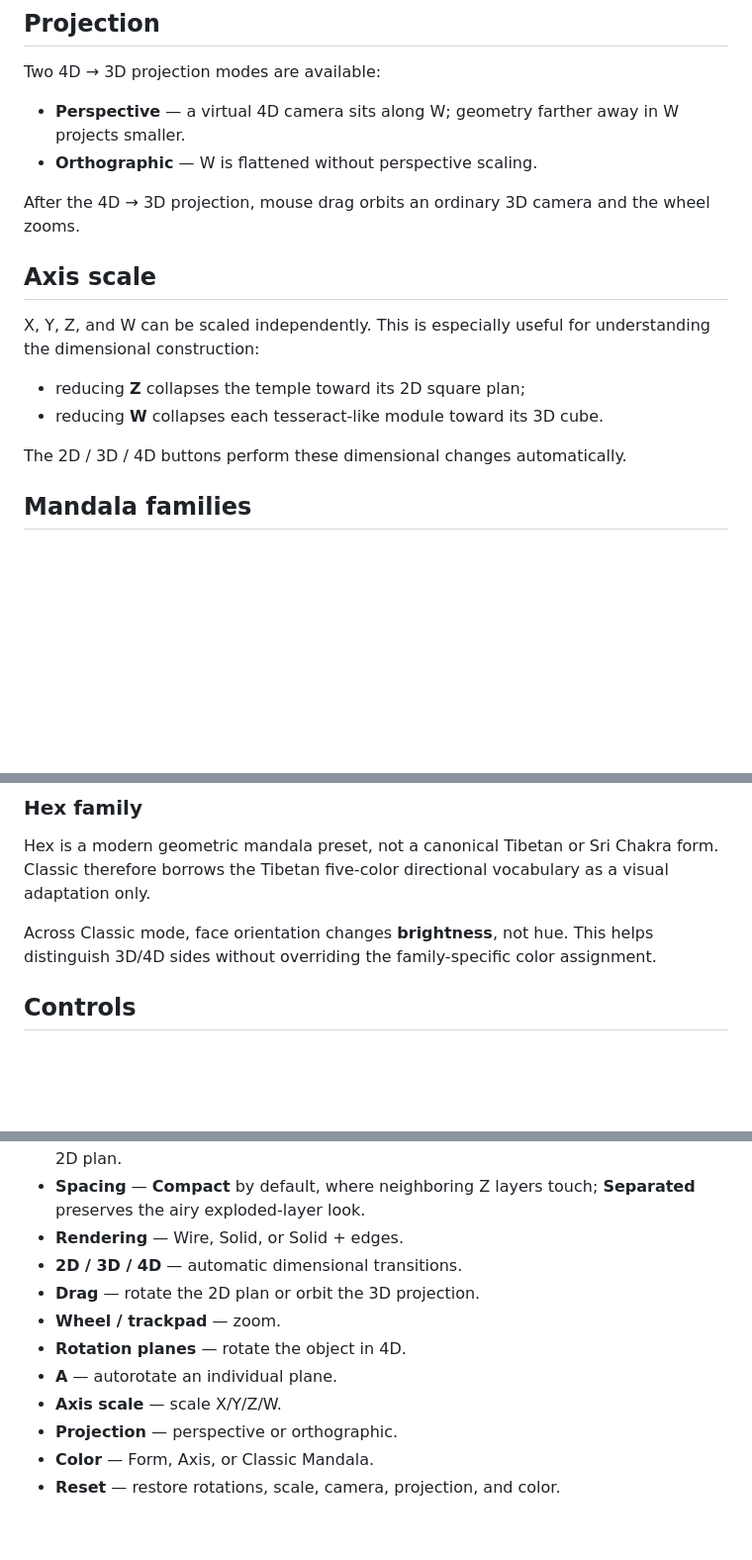
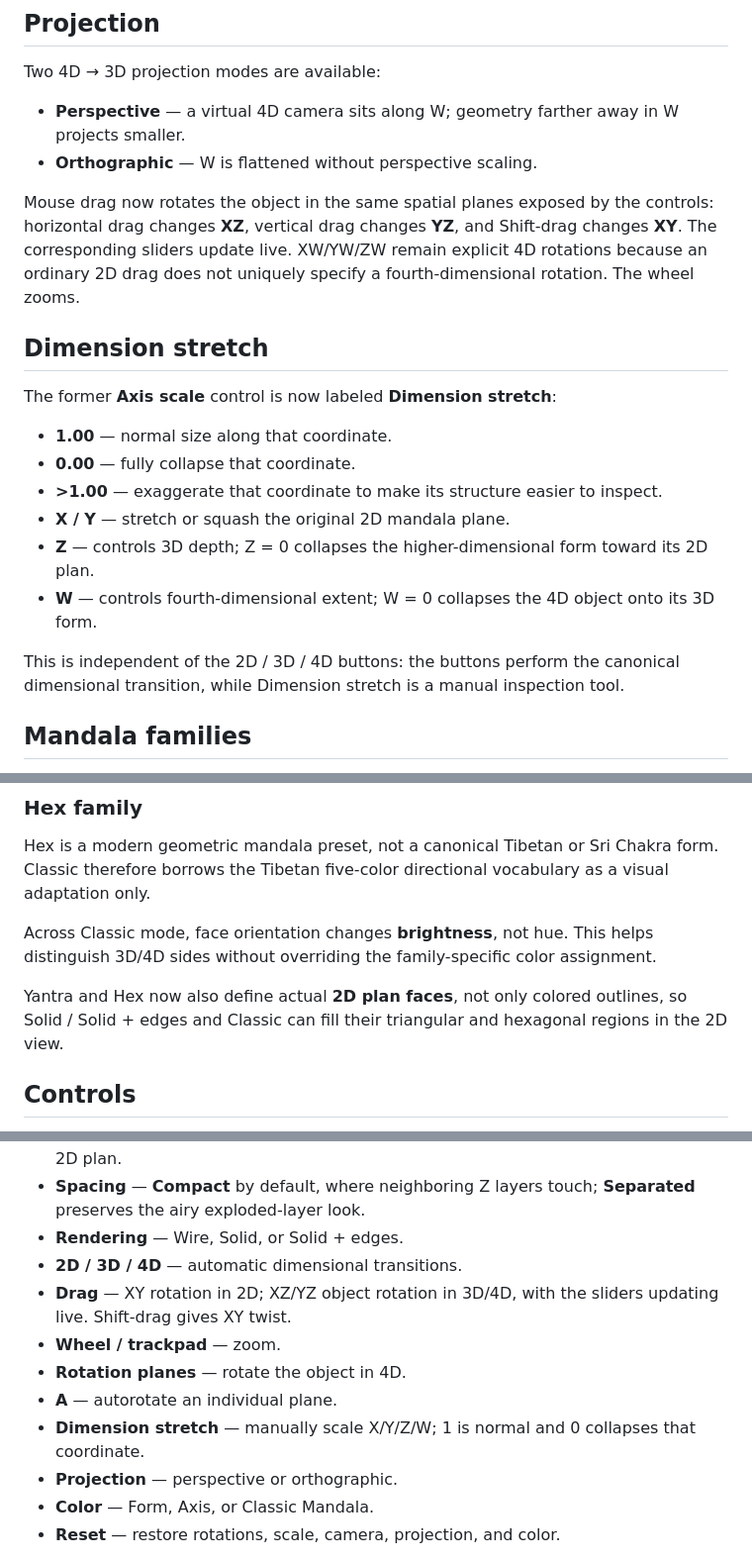
Before and after one commit to mariomarcolongo/hypermandala, a Markdown page: README.md, 3 parts joined by grey strips. Shown at 99% size. Rendered like a GitHub page; blank space fills up the shorter version.

Commit message:
docs: explain drag-linked rotations dimension stretch and plan fills

```diff
--- a/README.md
+++ b/README.md
@@ -60,16 +60,20 @@ Two 4D → 3D projection modes are available:
 - **Perspective** — a virtual 4D camera sits along W; geometry farther away in W projects smaller.
 - **Orthographic** — W is flattened without perspective scaling.
 
-After the 4D → 3D projection, mouse drag orbits an ordinary 3D camera and the wheel zooms.
+Mouse drag now rotates the object in the same spatial planes exposed by the controls: horizontal drag changes **XZ**, vertical drag changes **YZ**, and Shift-drag changes **XY**. The corresponding sliders update live. XW/YW/ZW remain explicit 4D rotations because an ordinary 2D drag does not uniquely specify a fourth-dimensional rotation. The wheel zooms.
 
-## Axis scale
+## Dimension stretch
 
-X, Y, Z, and W can be scaled independently. This is especially useful for understanding the dimensional construction:
+The former **Axis scale** control is now labeled **Dimension stretch**:
 
-- reducing **Z** collapses the temple toward its 2D square plan;
-- reducing **W** collapses each tesseract-like module toward its 3D cube.
+- **1.00** — normal size along that coordinate.
+- **0.00** — fully collapse that coordinate.
+- **>1.00** — exaggerate that coordinate to make its structure easier to inspect.
+- **X / Y** — stretch or squash the original 2D mandala plane.
+- **Z** — controls 3D depth; Z = 0 collapses the higher-dimensional form toward its 2D plan.
+- **W** — controls fourth-dimensional extent; W = 0 collapses the 4D object onto its 3D form.
 
-The 2D / 3D / 4D buttons perform these dimensional changes automatically.
+This is independent of the 2D / 3D / 4D buttons: the buttons perform the canonical dimensional transition, while Dimension stretch is a manual inspection tool.
 
 ## Mandala families
 
@@ -153,6 +157,8 @@ Hex is a modern geometric mandala preset, not a canonical Tibetan or Sri Chakra
 
 Across Classic mode, face orientation changes **brightness**, not hue. This helps distinguish 3D/4D sides without overriding the family-specific color assignment.
 
+Yantra and Hex now also define actual **2D plan faces**, not only colored outlines, so Solid / Solid + edges and Classic can fill their triangular and hexagonal regions in the 2D view.
+
 ## Controls
 
 - **Mandala dock** — choose Square, Yantra, or Hex using the compact library at lower left.
@@ -162,11 +168,11 @@ Across Classic mode, face orientation changes **brightness**, not hue. This help
 - **Spacing** — **Compact** by default, where neighboring Z layers touch; **Separated** preserves the airy exploded-layer look.
 - **Rendering** — Wire, Solid, or Solid + edges.
 - **2D / 3D / 4D** — automatic dimensional transitions.
-- **Drag** — rotate the 2D plan or orbit the 3D projection.
+- **Drag** — XY rotation in 2D; XZ/YZ object rotation in 3D/4D, with the sliders updating live. Shift-drag gives XY twist.
 - **Wheel / trackpad** — zoom.
 - **Rotation planes** — rotate the object in 4D.
 - **A** — autorotate an individual plane.
-- **Axis scale** — scale X/Y/Z/W.
+- **Dimension stretch** — manually scale X/Y/Z/W; 1 is normal and 0 collapses that coordinate.
 - **Projection** — perspective or orthographic.
 - **Color** — Form, Axis, or Classic Mandala.
 - **Reset** — restore rotations, scale, camera, projection, and color.
```
